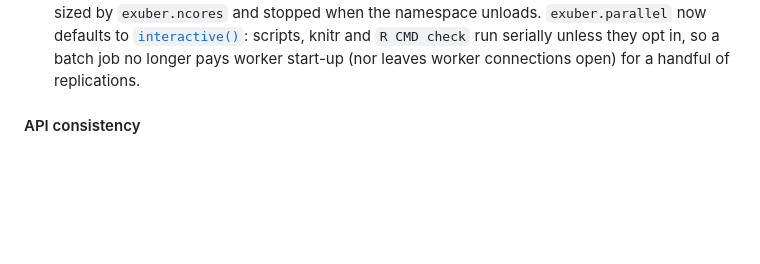
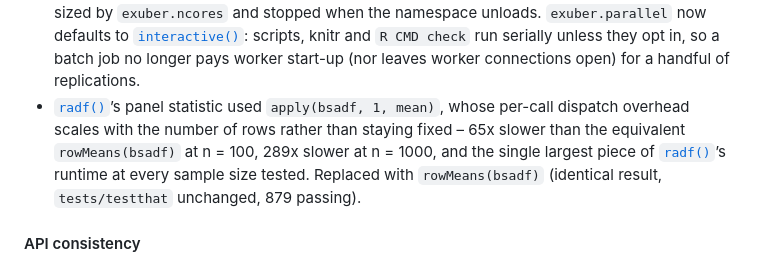
Before and after one commit to kvasilopoulos/exuber, a Markdown page: news/index.md, the part around the change. Drawn GitHub-style; blank space fills up the shorter version.

```diff
--- a/news/index.md
+++ b/news/index.md
@@ -221,6 +221,14 @@ checked and how.
   knitr and `R CMD check` run serially unless they opt in, so a batch
   job no longer pays worker start-up (nor leaves worker connections
   open) for a handful of replications.
+- [`radf()`](https://kvasilopoulos.github.io/exuber/reference/radf.md)’s
+  panel statistic used `apply(bsadf, 1, mean)`, whose per-call dispatch
+  overhead scales with the number of rows rather than staying fixed –
+  65x slower than the equivalent `rowMeans(bsadf)` at n = 100, 289x
+  slower at n = 1000, and the single largest piece of
+  [`radf()`](https://kvasilopoulos.github.io/exuber/reference/radf.md)’s
+  runtime at every sample size tested. Replaced with `rowMeans(bsadf)`
+  (identical result, `tests/testthat` unchanged, 879 passing).
 
 #### API consistency
 
```
Also changed, not shown: index.md (+60 -0 lines), reference/figures/benchmark-plot-1.png (added), 5 other files.
